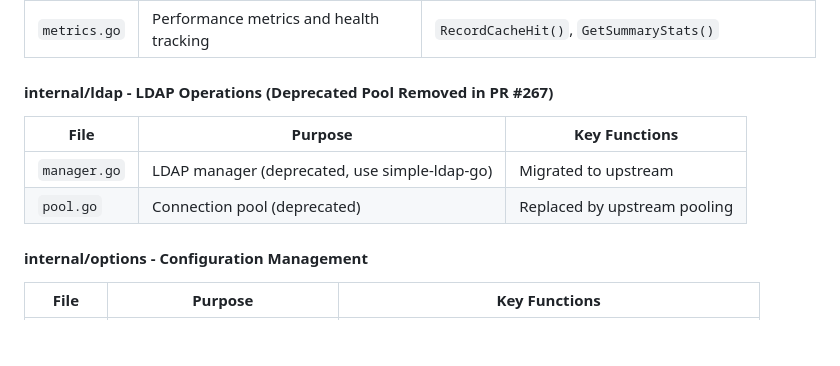
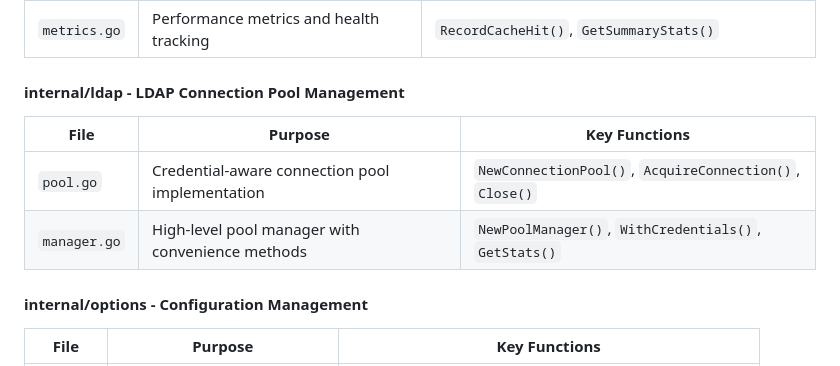
Before and after one commit to netresearch/ldap-manager, a Markdown page: docs/INDEX.md, the part around the change. GitHub-like rendering; blank space fills up the shorter version.

Commit message:
fix(docs): correct internal/ldap package description - pool is active, not deprecated
The internal/ldap package contains the active credential-aware connection pool
implementation. Previous documentation incorrectly stated it was deprecated.

Changes:
- Remove misleading 'Deprecated Pool Removed in PR #267' header
- Update to 'LDAP Connection Pool Management' (accurate description)
- Correct file purposes: pool.go and manager.go are active components
- Add actual key functions for pool operations

```diff
--- a/docs/INDEX.md
+++ b/docs/INDEX.md
@@ -151,12 +151,12 @@ Comprehensive technical analysis and session documentation (21 reports):
 | `manager.go` | Cache manager with auto-refresh         | `New()`, `Refresh()`, `WarmupCache()`                    |
 | `metrics.go` | Performance metrics and health tracking | `RecordCacheHit()`, `GetSummaryStats()`                  |
 
-#### internal/ldap - LDAP Operations (Deprecated Pool Removed in PR #267)
+#### internal/ldap - LDAP Connection Pool Management
 
-| File         | Purpose                                       | Key Functions                |
-| ------------ | --------------------------------------------- | ---------------------------- |
-| `manager.go` | LDAP manager (deprecated, use simple-ldap-go) | Migrated to upstream         |
-| `pool.go`    | Connection pool (deprecated)                  | Replaced by upstream pooling |
+| File         | Purpose                                          | Key Functions                                           |
+| ------------ | ------------------------------------------------ | ------------------------------------------------------- |
+| `pool.go`    | Credential-aware connection pool implementation  | `NewConnectionPool()`, `AcquireConnection()`, `Close()` |
+| `manager.go` | High-level pool manager with convenience methods | `NewPoolManager()`, `WithCredentials()`, `GetStats()`   |
 
 #### internal/options - Configuration Management
 
```
